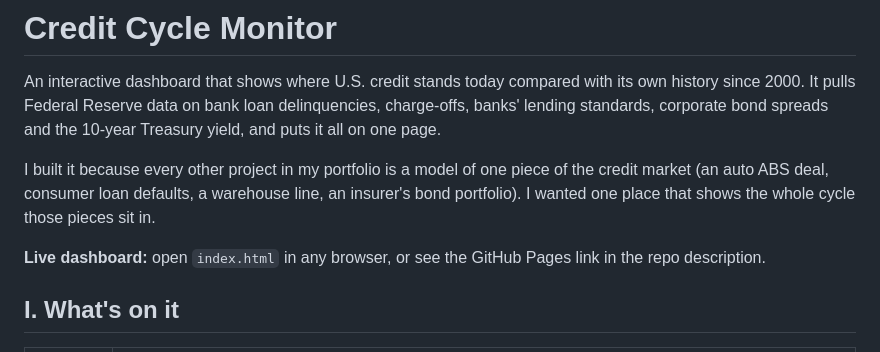
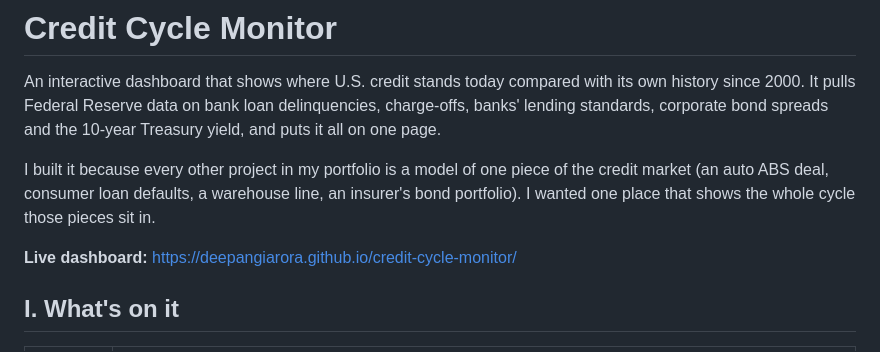
Before and after one commit to deepangiarora/credit-cycle-monitor, a Markdown page: README.md, the part around the change. Drawn GitHub-style.

```diff
--- a/README.md
+++ b/README.md
@@ -4,7 +4,7 @@ An interactive dashboard that shows where U.S. credit stands today compared with
 
 I built it because every other project in my portfolio is a model of one piece of the credit market (an auto ABS deal, consumer loan defaults, a warehouse line, an insurer's bond portfolio). I wanted one place that shows the whole cycle those pieces sit in.
 
-**Live dashboard:** open `index.html` in any browser, or see the GitHub Pages link in the repo description.
+**Live dashboard:** https://deepangiarora.github.io/credit-cycle-monitor/
 
 ## I. What's on it
 
```
